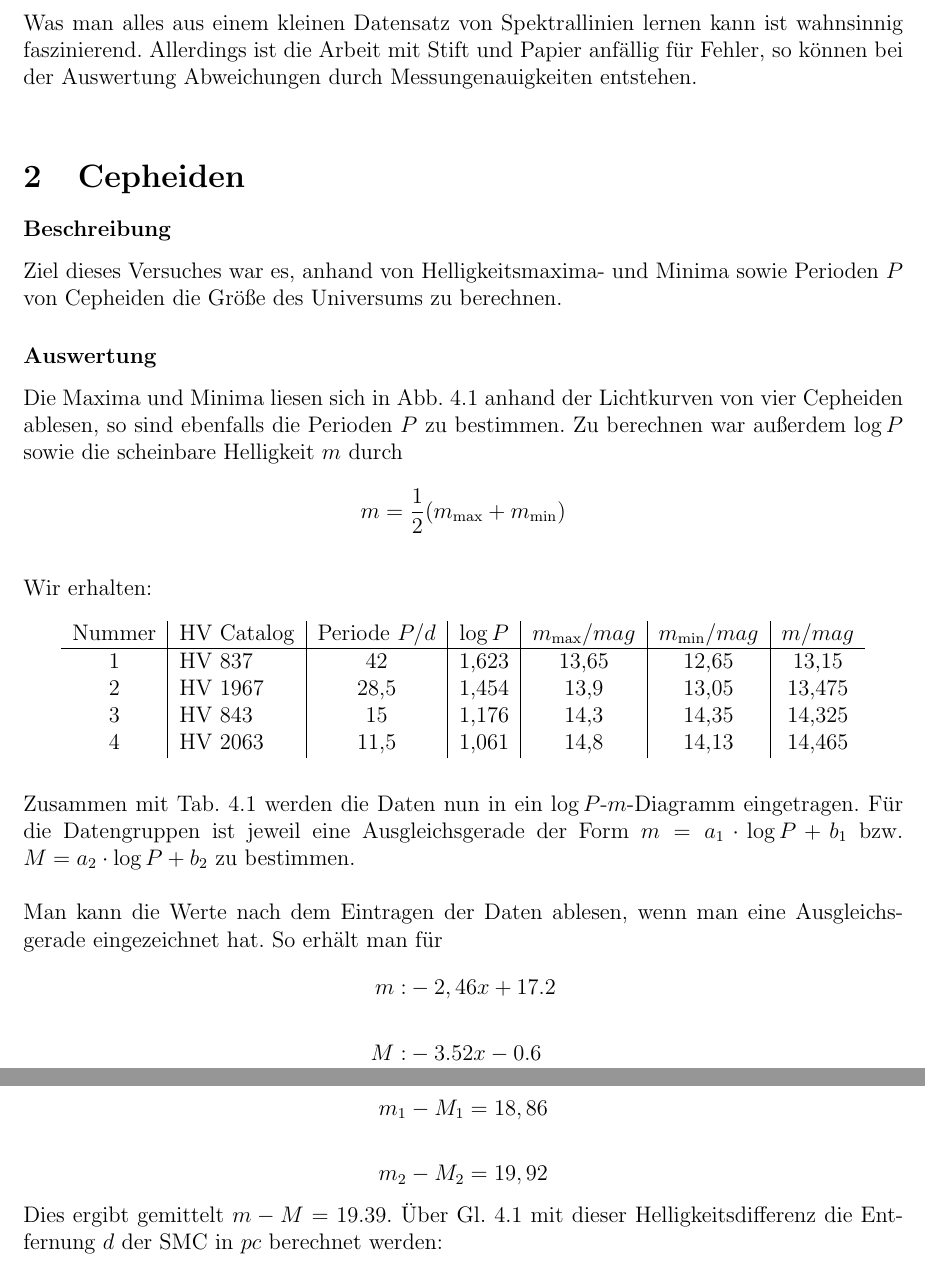
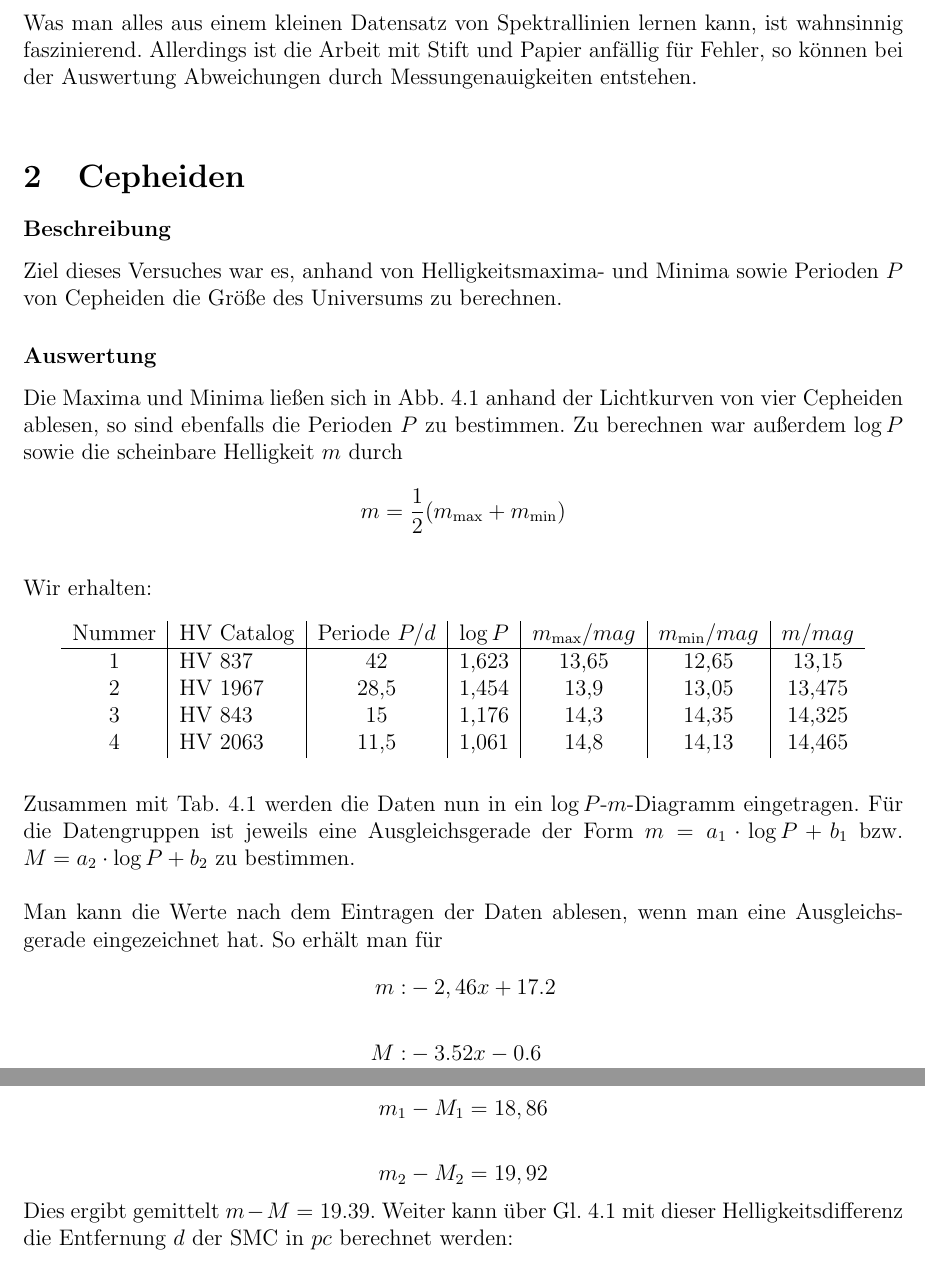
Before and after one commit to Flog7877/Astronomisches-Praktikum, a LaTeX document (APQuelldatei.tex): two parts of pages 4 and 5 of 23, joined at a grey line, cut so that both start at the same text. Compiled offline with pdfLaTeX.

Commit message:
Update APQuelldatei.tex

```diff
--- a/APQuelldatei.tex
+++ b/APQuelldatei.tex
@@ -123,12 +123,12 @@ Wobei $M_{\textnormal{bol},\odot} = +4,74$ gegeben war. Zu Letzt war mit Hilfe d
     \end{tabular}
 \end{table}
 \newpage\noindent\subsubsection*{Fazit}
-Was man alles aus einem kleinen Datensatz von Spektrallinien lernen kann ist wahnsinnig faszinierend. Allerdings ist die Arbeit mit Stift und Papier anfällig für Fehler, so können bei der Auswertung Abweichungen durch Messungenauigkeiten entstehen.\\
+Was man alles aus einem kleinen Datensatz von Spektrallinien lernen kann, ist wahnsinnig faszinierend. Allerdings ist die Arbeit mit Stift und Papier anfällig für Fehler, so können bei der Auswertung Abweichungen durch Messungenauigkeiten entstehen.\\
 \section{Cepheiden}
 \subsubsection*{Beschreibung}
 Ziel dieses Versuches war es, anhand von Helligkeitsmaxima- und Minima sowie Perioden $P$ von Cepheiden die Größe des Universums zu berechnen.
 \subsubsection*{Auswertung}
-Die Maxima und Minima liesen sich in Abb. 4.1 anhand der Lichtkurven von vier Cepheiden ablesen, so sind ebenfalls die Perioden $P$ zu bestimmen. Zu berechnen war außerdem $\log P$ sowie die scheinbare Helligkeit $m$ durch
+Die Maxima und Minima ließen sich in Abb. 4.1 anhand der Lichtkurven von vier Cepheiden ablesen, so sind ebenfalls die Perioden $P$ zu bestimmen. Zu berechnen war außerdem $\log P$ sowie die scheinbare Helligkeit $m$ durch
 \[m = \frac{1}{2}(m_{\textnormal{max}}+m_\textnormal{min})\]\\
 Wir erhalten:
 \begin{table}[!ht]
@@ -141,7 +141,7 @@ Wir erhalten:
         4 & HV 2063 & 11,5 & 1,061 & 14,8 & 14,13 & 14,465 \\
     \end{tabular}
 \end{table}\\
-Zusammen mit Tab. 4.1 werden die Daten nun in ein $\log P$-$m$-Diagramm eingetragen. Für die Datengruppen ist jeweil eine Ausgleichsgerade der Form $m=a_1 \cdot \log P + b_1$ bzw. $M=a_2 \cdot \log P + b_2$ zu bestimmen.\\\\
+Zusammen mit Tab. 4.1 werden die Daten nun in ein $\log P$-$m$-Diagramm eingetragen. Für die Datengruppen ist jeweils eine Ausgleichsgerade der Form $m=a_1 \cdot \log P + b_1$ bzw. $M=a_2 \cdot \log P + b_2$ zu bestimmen.\\\\
 Man kann die Werte nach dem Eintragen der Daten ablesen, wenn man eine Ausgleichsgerade eingezeichnet hat. So erhält man für
 \[\begin{aligned}
     m: &-2,46 x + 17.2\\\\
@@ -171,7 +171,7 @@ Mit diesen Werten kann nun der Abstand beider Geraden gemittelt werden. Da sie n
     m_1-M_1 =  18,86\\\\
     m_2 - M_2 = 19,92
     \end{aligned}\]
-Dies ergibt gemittelt $m-M = 19.39$. Über Gl. 4.1 mit dieser Helligkeitsdifferenz die Entfernung $d$ der SMC in $pc$ berechnet werden:
+Dies ergibt gemittelt $m-M = 19.39$. Weiter kann über Gl. 4.1 mit dieser Helligkeitsdifferenz die Entfernung $d$ der SMC in $pc$ berechnet werden:
 \[d=10\cdot \Bigl(\frac{m-M+5}{5}\Bigr) \cdot 1pc = 48,78 kpc\]\\
 Anhand der Messung erhalten wir also einen Abstand $d = 48,78 kpc$, was zum Literaturwert $d \approx 61 kpc$ eine Abweichung von ungefähr $20 \%$ ist. Setzt man nun für $M-1,5$ in diese Gleichung ein (anstelle von $M$), erhält man $d_2 = 45,78kpc$, der Wert verändert sich also um den Faktor $\approx 0,949$.
 \subsubsection*{Fazit}
```
Also changed, not shown: APQuelldatei.tex (12 more changed lines).
